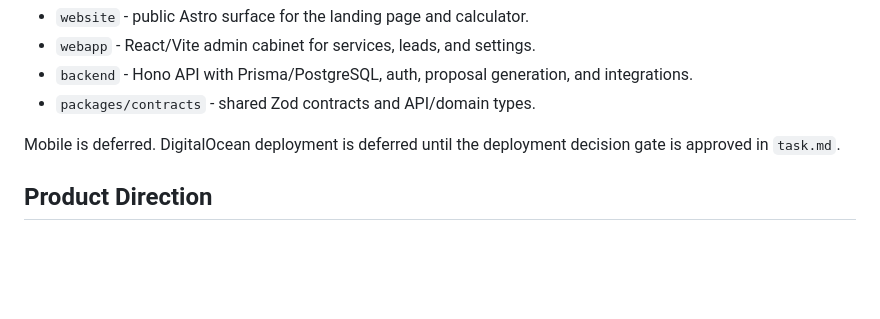
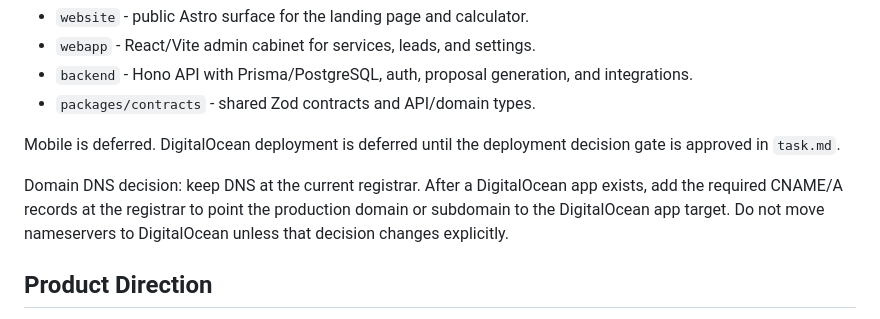
Before and after one commit to iljadanilyuk/engineering-calculator, a Markdown page: README.md, the part around the change. Drawn GitHub-style; blank space fills up the shorter version.

Commit message:
Document registrar DNS decision

```diff
--- a/README.md
+++ b/README.md
@@ -10,6 +10,8 @@ The project is scaffolded from the Vibe template (`https://github.com/di-sukhare
 - `packages/contracts` - shared Zod contracts and API/domain types.
 
 Mobile is deferred. DigitalOcean deployment is deferred until the deployment decision gate is approved in `task.md`.
+
+Domain DNS decision: keep DNS at the current registrar. After a DigitalOcean app exists, add the required CNAME/A records at the registrar to point the production domain or subdomain to the DigitalOcean app target. Do not move nameservers to DigitalOcean unless that decision changes explicitly.
 
 ## Product Direction
 
```
Also changed, not shown: task.md (+4 -0 lines).
